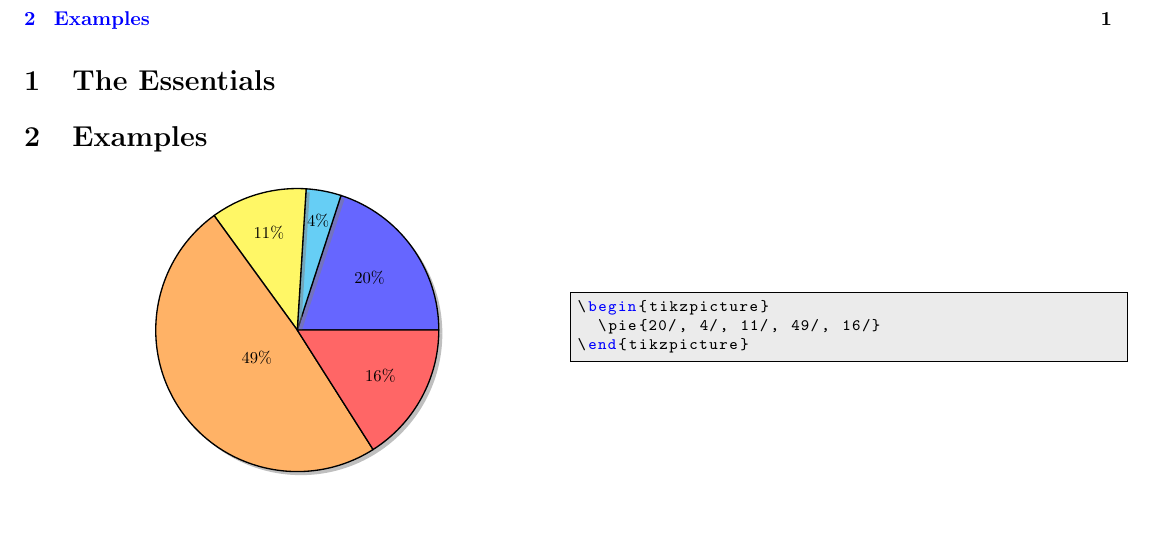
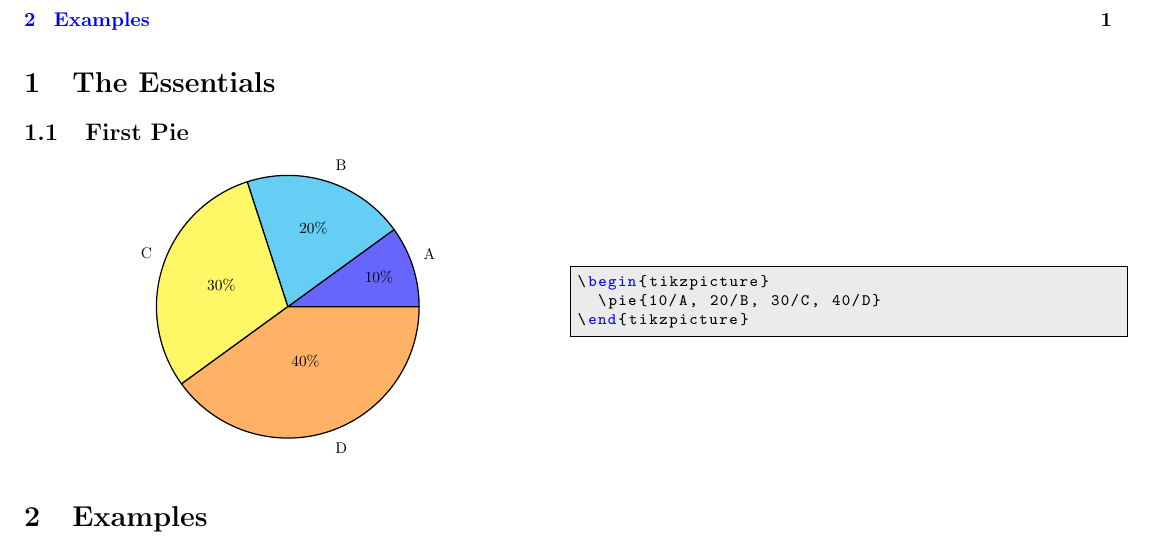
Before and after one commit to xuyuan/pgf-pie, a LaTeX paper (dev/pgf-pie-manual.tex, which reads dev/demo/first-pie.tex, dev/pgf-pie.sty): part of the page, cut so that both start at the same text, the shorter picture padded with empty space. Compiled offline with pdfLaTeX.

Commit message:
first pie

```diff
--- a/dev/demo/pie.tex
+++ b/dev/demo/first-pie.tex
@@ -1,3 +1,3 @@
 \begin{tikzpicture}
-  \pie{20/, 4/, 11/, 49/, 16/}
+  \pie{10/A, 20/B, 30/C, 40/D}
 \end{tikzpicture}
--- a/dev/pgf-pie-manual.tex
+++ b/dev/pgf-pie-manual.tex
@@ -80,10 +80,12 @@ keywordstyle=\color{blue}
 
 \section{The Essentials}
 
+\subsection{First Pie}
+\demo[0.6]{first-pie}
 
 \section{Examples}
 
-\demo[0.6]{pie}
+
 
 % \pie{20/, 4/, 11/, 49/, 16/}
 
--- a/dev/pgf-pie.sty
+++ b/dev/pgf-pie.sty
@@ -26,7 +26,7 @@ chart by using PGF/Tikz package.]
   \let\midangle\pgfmathresult
 
   % slice
-  \draw[thick,fill=#6, drop shadow] (\midangle:#5) -- ++(#1:#7) arc (#1:#2:#7) -- cycle;
+  \draw[thick,fill=#6] (\midangle:#5) -- ++(#1:#7) arc (#1:#2:#7) -- cycle;
 
   % outer label
   \node[label=\midangle:#4] at (\midangle:#7) {};
```
